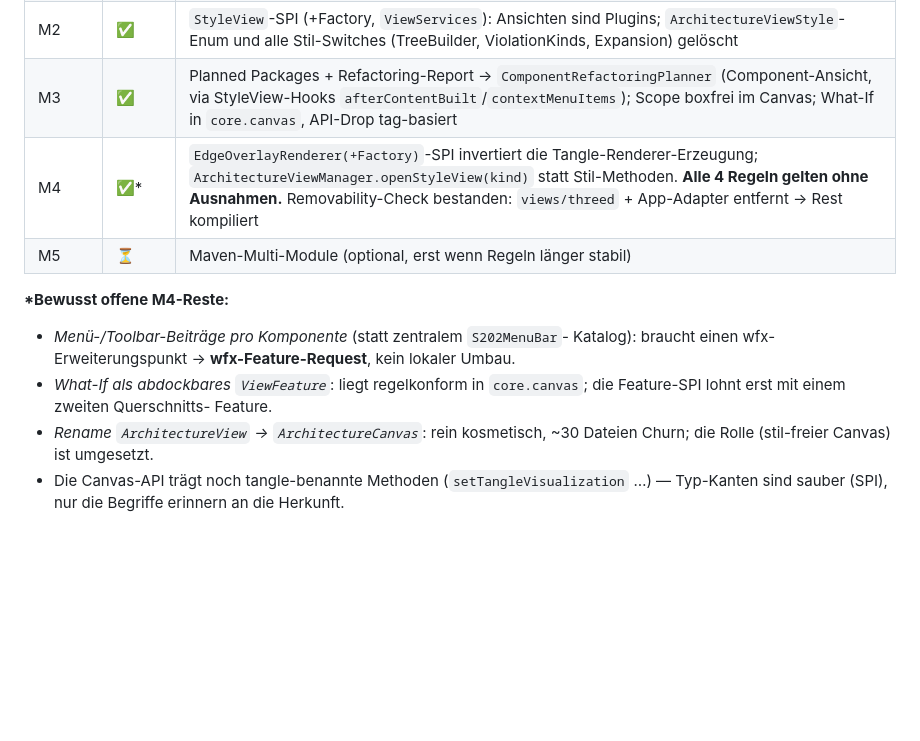
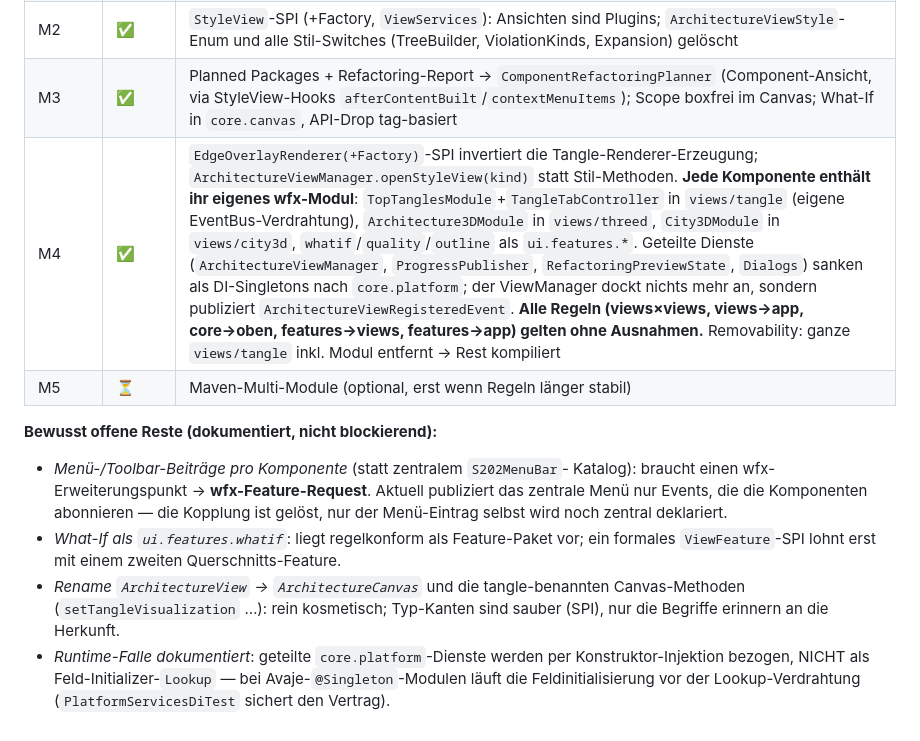
Before and after one commit to Weigend/S202, a Markdown page: docs/UI_KOMPONENTEN_KONZEPT.md, the part around the change. GitHub-like rendering; blank space fills up the shorter version.

Commit message:
docs: M4 vollständig — Module in Komponenten, core.platform, Runtime-Falle dokumentiert

```diff
--- a/docs/UI_KOMPONENTEN_KONZEPT.md
+++ b/docs/UI_KOMPONENTEN_KONZEPT.md
@@ -232,18 +232,22 @@ M2 ist die eigentliche Architekturänderung und braucht die meiste Sorgfalt
 | M1 | ✅ | `ui.core.{model,graph,canvas,arrows,layout,events,platform,spi,…}` + `ui.views.{layered,component,hexagonal,tangle,threed,city3d}`; `circuit` gelöscht; `ContainerBox`/`BoxTags` entkoppeln die Kern-Renderer von Fachboxen |
 | M2 | ✅ | `StyleView`-SPI (+Factory, `ViewServices`): Ansichten sind Plugins; `ArchitectureViewStyle`-Enum und alle Stil-Switches (TreeBuilder, ViolationKinds, Expansion) gelöscht |
 | M3 | ✅ | Planned Packages + Refactoring-Report → `ComponentRefactoringPlanner` (Component-Ansicht, via StyleView-Hooks `afterContentBuilt`/`contextMenuItems`); Scope boxfrei im Canvas; What-If in `core.canvas`, API-Drop tag-basiert |
-| M4 | ✅* | `EdgeOverlayRenderer(+Factory)`-SPI invertiert die Tangle-Renderer-Erzeugung; `ArchitectureViewManager.openStyleView(kind)` statt Stil-Methoden. **Alle 4 Regeln gelten ohne Ausnahmen.** Removability-Check bestanden: `views/threed` + App-Adapter entfernt → Rest kompiliert |
+| M4 | ✅ | `EdgeOverlayRenderer(+Factory)`-SPI invertiert die Tangle-Renderer-Erzeugung; `ArchitectureViewManager.openStyleView(kind)` statt Stil-Methoden. **Jede Komponente enthält ihr eigenes wfx-Modul**: `TopTanglesModule`+`TangleTabController` in `views/tangle` (eigene EventBus-Verdrahtung), `Architecture3DModule` in `views/threed`, `City3DModule` in `views/city3d`, `whatif`/`quality`/`outline` als `ui.features.*`. Geteilte Dienste (`ArchitectureViewManager`, `ProgressPublisher`, `RefactoringPreviewState`, `Dialogs`) sanken als DI-Singletons nach `core.platform`; der ViewManager dockt nichts mehr an, sondern publiziert `ArchitectureViewRegisteredEvent`. **Alle Regeln (views×views, views→app, core→oben, features→views, features→app) gelten ohne Ausnahmen.** Removability: ganze `views/tangle` inkl. Modul entfernt → Rest kompiliert |
 | M5 | ⏳ | Maven-Multi-Module (optional, erst wenn Regeln länger stabil) |
 
-**\*Bewusst offene M4-Reste:**
+**Bewusst offene Reste (dokumentiert, nicht blockierend):**
 - *Menü-/Toolbar-Beiträge pro Komponente* (statt zentralem `S202MenuBar`-
-  Katalog): braucht einen wfx-Erweiterungspunkt → **wfx-Feature-Request**,
-  kein lokaler Umbau.
-- *What-If als abdockbares `ViewFeature`*: liegt regelkonform in
-  `core.canvas`; die Feature-SPI lohnt erst mit einem zweiten Querschnitts-
-  Feature.
-- *Rename `ArchitectureView` → `ArchitectureCanvas`*: rein kosmetisch,
-  ~30 Dateien Churn; die Rolle (stil-freier Canvas) ist umgesetzt.
-- Die Canvas-API trägt noch tangle-benannte Methoden
-  (`setTangleVisualization` …) — Typ-Kanten sind sauber (SPI), nur die
-  Begriffe erinnern an die Herkunft.
+  Katalog): braucht einen wfx-Erweiterungspunkt → **wfx-Feature-Request**.
+  Aktuell publiziert das zentrale Menü nur Events, die die Komponenten
+  abonnieren — die Kopplung ist gelöst, nur der Menü-Eintrag selbst wird
+  noch zentral deklariert.
+- *What-If als `ui.features.whatif`*: liegt regelkonform als Feature-Paket
+  vor; ein formales `ViewFeature`-SPI lohnt erst mit einem zweiten
+  Querschnitts-Feature.
+- *Rename `ArchitectureView` → `ArchitectureCanvas`* und die tangle-benannten
+  Canvas-Methoden (`setTangleVisualization` …): rein kosmetisch; Typ-Kanten
+  sind sauber (SPI), nur die Begriffe erinnern an die Herkunft.
+- *Runtime-Falle dokumentiert*: geteilte `core.platform`-Dienste werden per
+  Konstruktor-Injektion bezogen, NICHT als Feld-Initializer-`Lookup` — bei
+  Avaje-`@Singleton`-Modulen läuft die Feldinitialisierung vor der
+  Lookup-Verdrahtung (`PlatformServicesDiTest` sichert den Vertrag).
```
